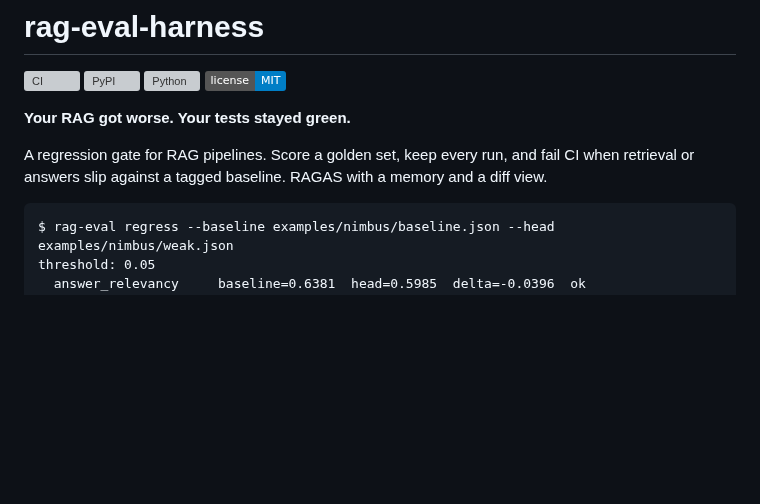
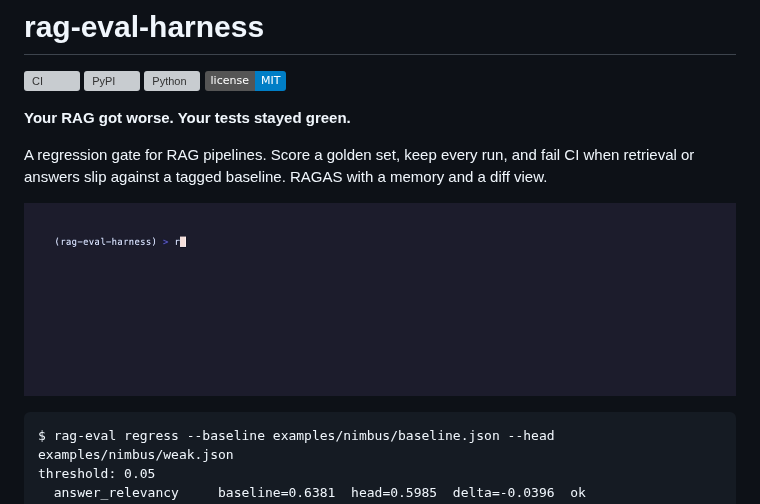
Before and after one commit to JohnCarl-30/rag-eval-harness, a Markdown page: README.md, the part around the change. Rendered like a GitHub page; pictures changed too: docs/demo.gif (added); badges without logos; blank space fills up the shorter version; grey boxes are pictures that could not be loaded.

Commit message:
Add the demo GIF to the top of the README.
Recorded with vhs from scripts/demo.tape: the Nimbus weak retriever failing the context_recall gate.

Co-Authored-By: Claude Opus 5.5 (1M context) <noreply@anthropic.com>

````diff
--- a/README.md
+++ b/README.md
@@ -8,6 +8,8 @@
 **Your RAG got worse. Your tests stayed green.**
 
 A regression gate for RAG pipelines. Score a golden set, keep every run, and fail CI when retrieval or answers slip against a tagged baseline. RAGAS with a memory and a diff view.
+
+![rag-eval regress failing on the Nimbus weak retriever: context_recall 0.880 to 0.740, FAIL](docs/demo.gif)
 
 ```text
 $ rag-eval regress --baseline examples/nimbus/baseline.json --head examples/nimbus/weak.json
````
Also changed, not shown: 1 other file.
